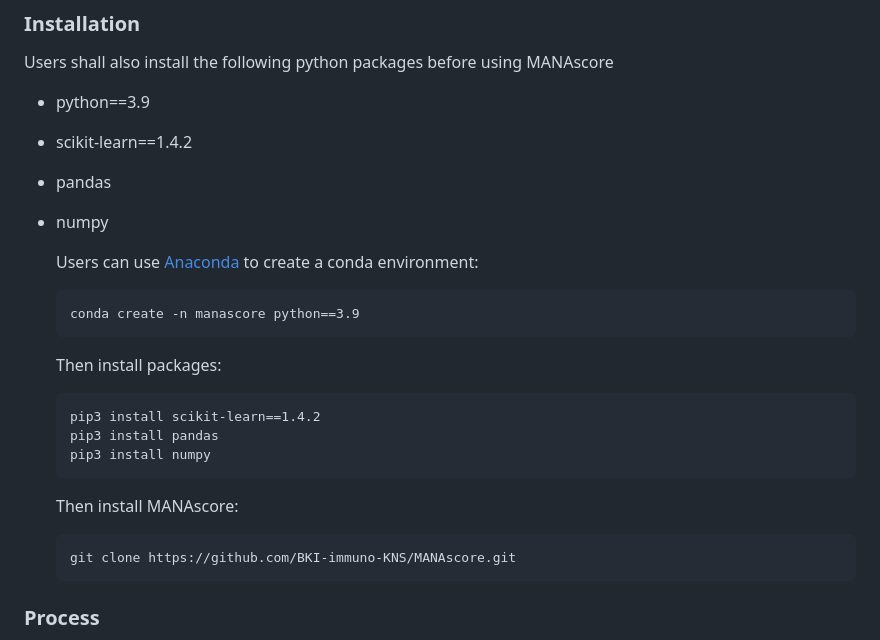
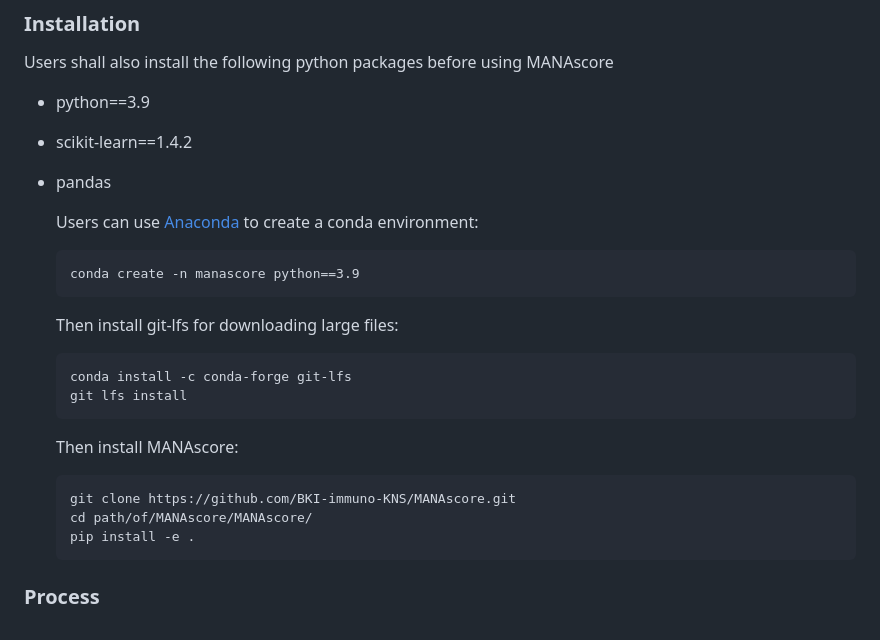
Before and after one commit to BKI-immuno-KNS/MANAscore, a Markdown page: README.md, the part around the change. GitHub-like rendering.

````diff
--- a/README.md
+++ b/README.md
@@ -10,21 +10,22 @@ Users shall also install the following python packages before using MANAscore
 - python==3.9
 - scikit-learn==1.4.2
 - pandas
-- numpy
+
 
   Users can use [Anaconda](https://www.anaconda.com/download) to create a conda environment:
   ```
   conda create -n manascore python==3.9
   ```
-  Then install packages:
+  Then install git-lfs for downloading large files:
   ```
-  pip3 install scikit-learn==1.4.2
-  pip3 install pandas
-  pip3 install numpy
+  conda install -c conda-forge git-lfs
+  git lfs install
   ```
   Then install MANAscore:
   ```
   git clone https://github.com/BKI-immuno-KNS/MANAscore.git
+  cd path/of/MANAscore/MANAscore/
+  pip install -e .
   ```
 ### Process
 - step 1 Construct 6 linear regression models
````
